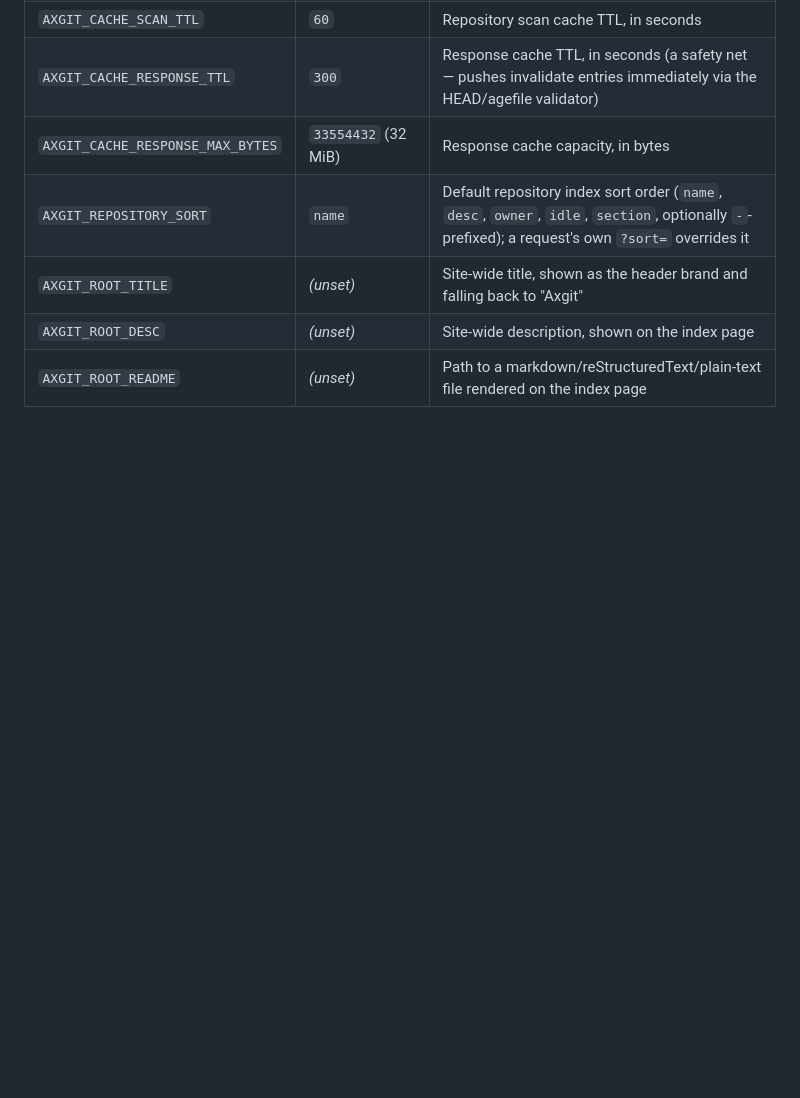
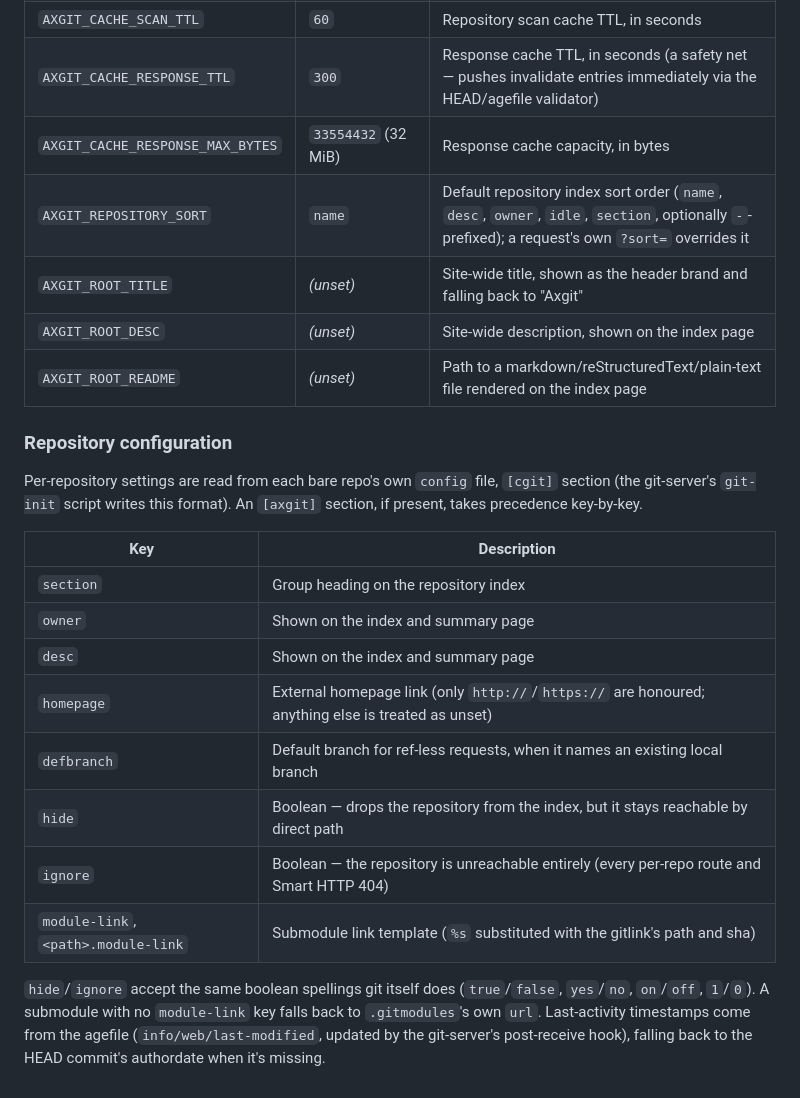
Before and after one commit to PtCookie/axgit, a Markdown page: README.md, the part around one of its changes. Rendered like a GitHub page; blank space fills up the shorter version.

```diff
--- a/README.md
+++ b/README.md
@@ -93,3 +141,25 @@ All settings are environment variables (also available as CLI flags — `axgit -
 | `AXGIT_ROOT_TITLE` | _(unset)_ | Site-wide title, shown as the header brand and falling back to "Axgit" |
 | `AXGIT_ROOT_DESC` | _(unset)_ | Site-wide description, shown on the index page |
 | `AXGIT_ROOT_README` | _(unset)_ | Path to a markdown/reStructuredText/plain-text file rendered on the index page |
+
+### Repository configuration
+
+Per-repository settings are read from each bare repo's own `config` file, `[cgit]` section (the
+git-server's `git-init` script writes this format). An `[axgit]` section, if present, takes
+precedence key-by-key.
+
+| Key | Description |
+| --- | --- |
+| `section` | Group heading on the repository index |
+| `owner` | Shown on the index and summary page |
+| `desc` | Shown on the index and summary page |
+| `homepage` | External homepage link (only `http://`/`https://` are honoured; anything else is treated as unset) |
+| `defbranch` | Default branch for ref-less requests, when it names an existing local branch |
+| `hide` | Boolean — drops the repository from the index, but it stays reachable by direct path |
+| `ignore` | Boolean — the repository is unreachable entirely (every per-repo route and Smart HTTP 404) |
+| `module-link`, `<path>.module-link` | Submodule link template (`%s` substituted with the gitlink's path and sha) |
+
+`hide`/`ignore` accept the same boolean spellings git itself does (`true`/`false`, `yes`/`no`,
+`on`/`off`, `1`/`0`). A submodule with no `module-link` key falls back to `.gitmodules`'s own
+`url`. Last-activity timestamps come from the agefile (`info/web/last-modified`, updated by the
+git-server's post-receive hook), falling back to the HEAD commit's authordate when it's missing.
```
Also changed, not shown: other parts of README.md (+53 -5 lines).
